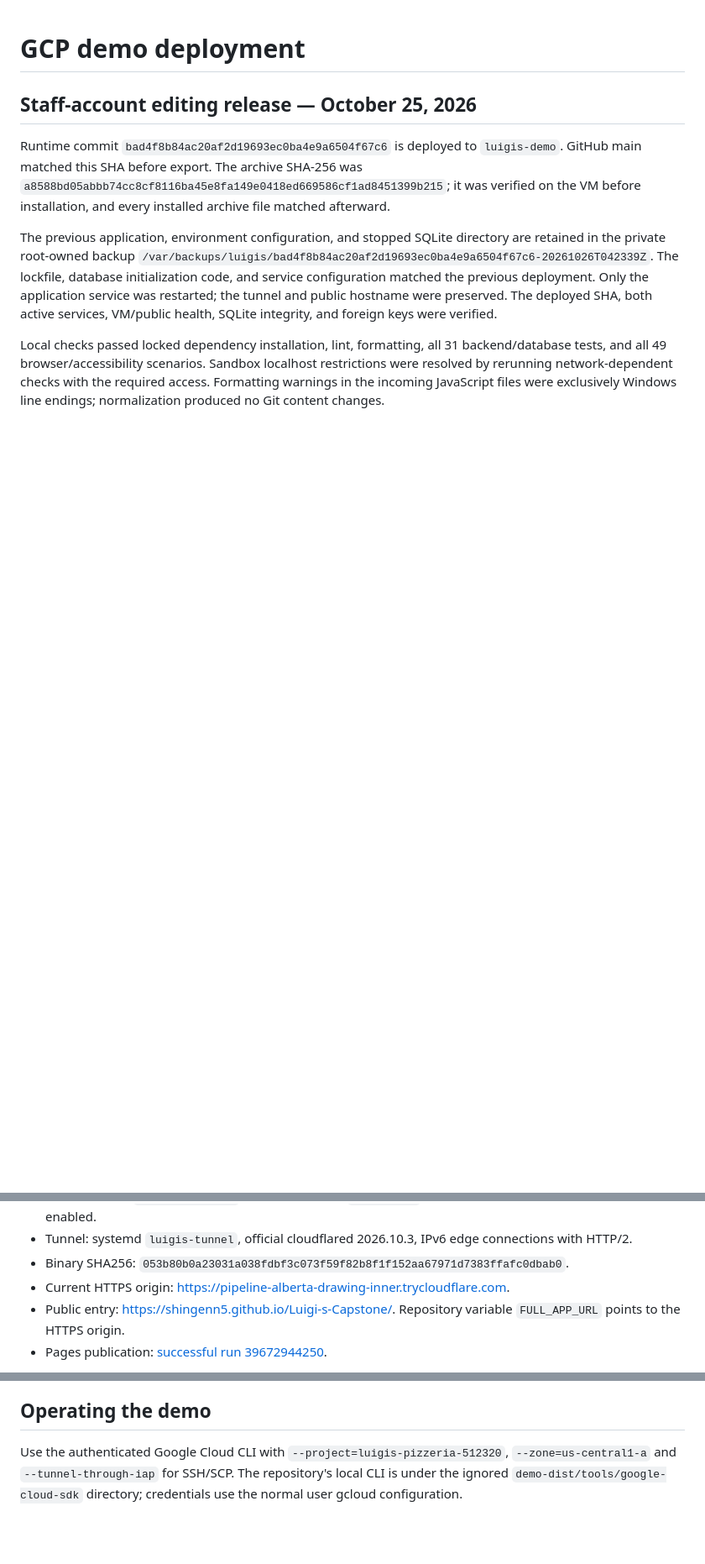
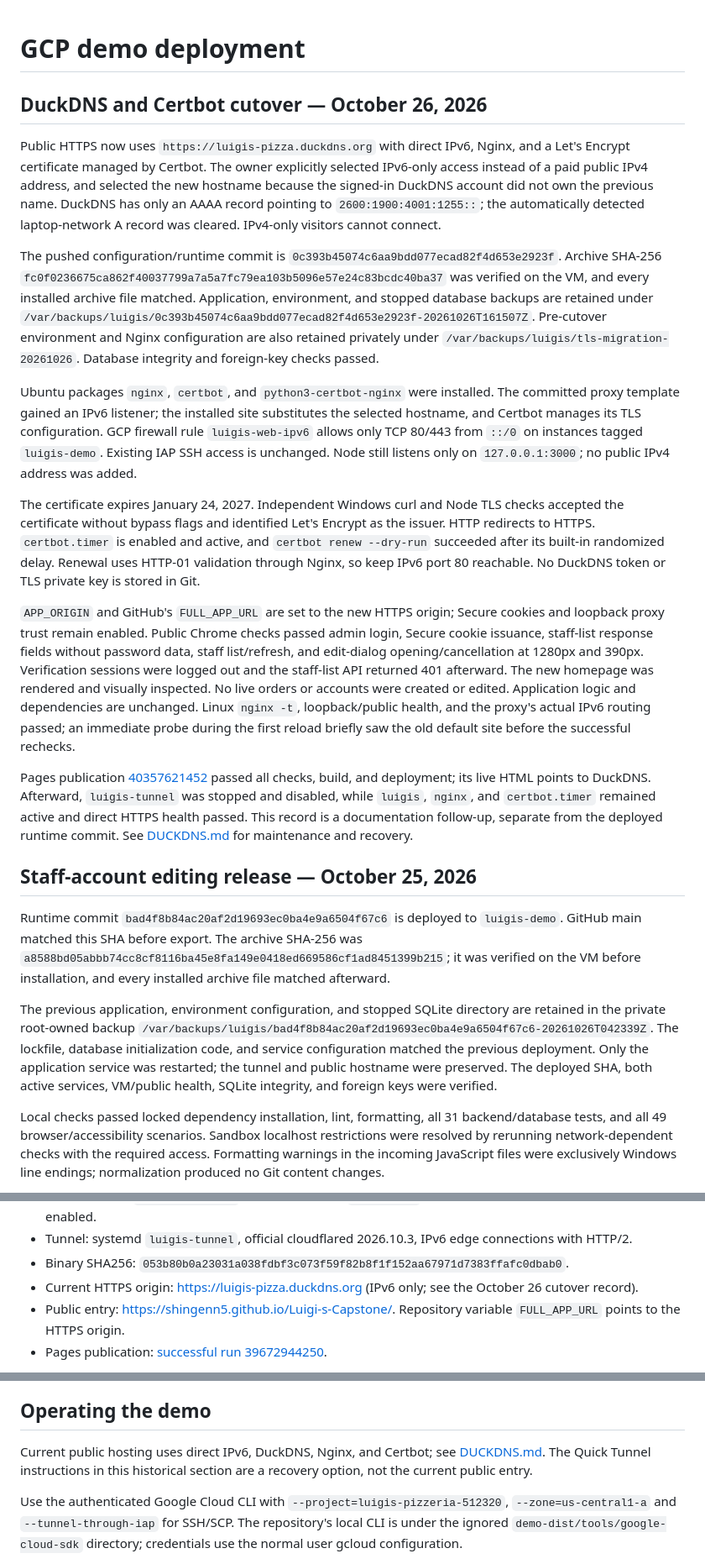
Before and after one commit to Shingenn5/Luigi-s-Capstone, a Markdown page: deploy/gcp/LIVE-DEMO.md, 3 parts joined by grey strips. Shown at 84% size. Drawn GitHub-style; blank space fills up the shorter version.

Commit message:
Record verified IPv6 DuckDNS and Certbot cutover

```diff
--- a/deploy/gcp/LIVE-DEMO.md
+++ b/deploy/gcp/LIVE-DEMO.md
@@ -1,4 +1,18 @@
 # GCP demo deployment
+
+## DuckDNS and Certbot cutover — October 26, 2026
+
+Public HTTPS now uses `https://luigis-pizza.duckdns.org` with direct IPv6, Nginx, and a Let's Encrypt certificate managed by Certbot. The owner explicitly selected IPv6-only access instead of a paid public IPv4 address, and selected the new hostname because the signed-in DuckDNS account did not own the previous name. DuckDNS has only an AAAA record pointing to `2600:1900:4001:1255::`; the automatically detected laptop-network A record was cleared. IPv4-only visitors cannot connect.
+
+The pushed configuration/runtime commit is `0c393b45074c6aa9bdd077ecad82f4d653e2923f`. Archive SHA-256 `fc0f0236675ca862f40037799a7a5a7fc79ea103b5096e57e24c83bcdc40ba37` was verified on the VM, and every installed archive file matched. Application, environment, and stopped database backups are retained under `/var/backups/luigis/0c393b45074c6aa9bdd077ecad82f4d653e2923f-20261026T161507Z`. Pre-cutover environment and Nginx configuration are also retained privately under `/var/backups/luigis/tls-migration-20261026`. Database integrity and foreign-key checks passed.
+
+Ubuntu packages `nginx`, `certbot`, and `python3-certbot-nginx` were installed. The committed proxy template gained an IPv6 listener; the installed site substitutes the selected hostname, and Certbot manages its TLS configuration. GCP firewall rule `luigis-web-ipv6` allows only TCP 80/443 from `::/0` on instances tagged `luigis-demo`. Existing IAP SSH access is unchanged. Node still listens only on `127.0.0.1:3000`; no public IPv4 address was added.
+
+The certificate expires January 24, 2027. Independent Windows curl and Node TLS checks accepted the certificate without bypass flags and identified Let's Encrypt as the issuer. HTTP redirects to HTTPS. `certbot.timer` is enabled and active, and `certbot renew --dry-run` succeeded after its built-in randomized delay. Renewal uses HTTP-01 validation through Nginx, so keep IPv6 port 80 reachable. No DuckDNS token or TLS private key is stored in Git.
+
+`APP_ORIGIN` and GitHub's `FULL_APP_URL` are set to the new HTTPS origin; Secure cookies and loopback proxy trust remain enabled. Public Chrome checks passed admin login, Secure cookie issuance, staff-list response fields without password data, staff list/refresh, and edit-dialog opening/cancellation at 1280px and 390px. Verification sessions were logged out and the staff-list API returned 401 afterward. The new homepage was rendered and visually inspected. No live orders or accounts were created or edited. Application logic and dependencies are unchanged. Linux `nginx -t`, loopback/public health, and the proxy's actual IPv6 routing passed; an immediate probe during the first reload briefly saw the old default site before the successful rechecks.
+
+Pages publication [40357621452](https://github.com/Shingenn5/Luigi-s-Capstone/actions/runs/40357621452) passed all checks, build, and deployment; its live HTML points to DuckDNS. Afterward, `luigis-tunnel` was stopped and disabled, while `luigis`, `nginx`, and `certbot.timer` remained active and direct HTTPS health passed. This record is a documentation follow-up, separate from the deployed runtime commit. See [DUCKDNS.md](DUCKDNS.md) for maintenance and recovery.
 
 ## Staff-account editing release — October 25, 2026
 
@@ -35,7 +49,7 @@ Verified on October 21, 2026. This records deployment evidence, not a guarantee
 - Configuration: `/etc/luigis.env`, root-only, HTTPS `APP_ORIGIN`, secure cookies and loopback proxy trust enabled.
 - Tunnel: systemd `luigis-tunnel`, official cloudflared 2026.10.3, IPv6 edge connections with HTTP/2.
 - Binary SHA256: `053b80b0a23031a038fdbf3c073f59f82b8f1f152aa67971d7383ffafc0dbab0`.
-- Current HTTPS origin: <https://pipeline-alberta-drawing-inner.trycloudflare.com>.
+- Current HTTPS origin: <https://luigis-pizza.duckdns.org> (IPv6 only; see the October 26 cutover record).
 - Public entry: <https://shingenn5.github.io/Luigi-s-Capstone/>. Repository variable `FULL_APP_URL` points to the HTTPS origin.
 - Pages publication: [successful run 39672944250](https://github.com/Shingenn5/Luigi-s-Capstone/actions/runs/39672944250).
 
@@ -80,6 +94,8 @@ This deployment evidence is a documentation-only follow-up to the runtime commit
 All 24 existing Node tests passed before publishing. Public HTTPS probes verified health, unauthorized kitchen rejection, customer registration/login/logout, Secure session cookies, server-calculated prices, duplicate-submit protection, all four kitchen advances and HTTP 409 for stale revisions. A synthetic $22 order labelled `Deployment test - no food` reached Completed. Employee/customer login, the order and completed history survived a Node service restart. Browser verification confirmed signed-in customer history and the live Pages redirect. The synthetic browser session was logged out afterward.
 
 ## Operating the demo
+
+Current public hosting uses direct IPv6, DuckDNS, Nginx, and Certbot; see [DUCKDNS.md](DUCKDNS.md). The Quick Tunnel instructions in this historical section are a recovery option, not the current public entry.
 
 Use the authenticated Google Cloud CLI with `--project=luigis-pizzeria-512320`, `--zone=us-central1-a` and `--tunnel-through-iap` for SSH/SCP. The repository's local CLI is under the ignored `demo-dist/tools/google-cloud-sdk` directory; credentials use the normal user gcloud configuration.
 
```
Also changed, not shown: deploy/gcp/FREE-TIER.md (+2 -0 lines).
